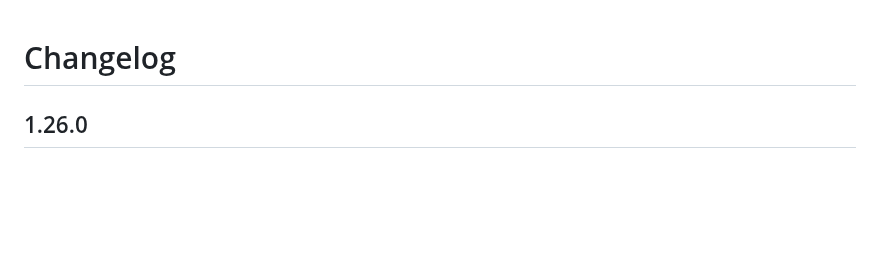
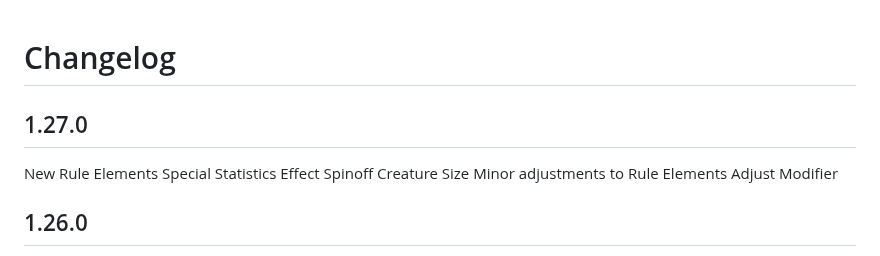
Before and after one commit to robinsving/pf2e-item-revitalizer, a Markdown page: CHANGELOG.md, the part around the change. GitHub-like rendering; blank space fills up the shorter version.

Commit message:
New version 1.27.0

```diff
--- a/CHANGELOG.md
+++ b/CHANGELOG.md
@@ -1,4 +1,12 @@
 # Changelog
+
+## 1.27.0
+New Rule Elements
+  Special Statistics
+  Effect Spinoff
+  Creature Size
+Minor adjustments to Rule Elements
+  Adjust Modifier
 
 ## 1.26.0
 Change in Calculation Item base
```
